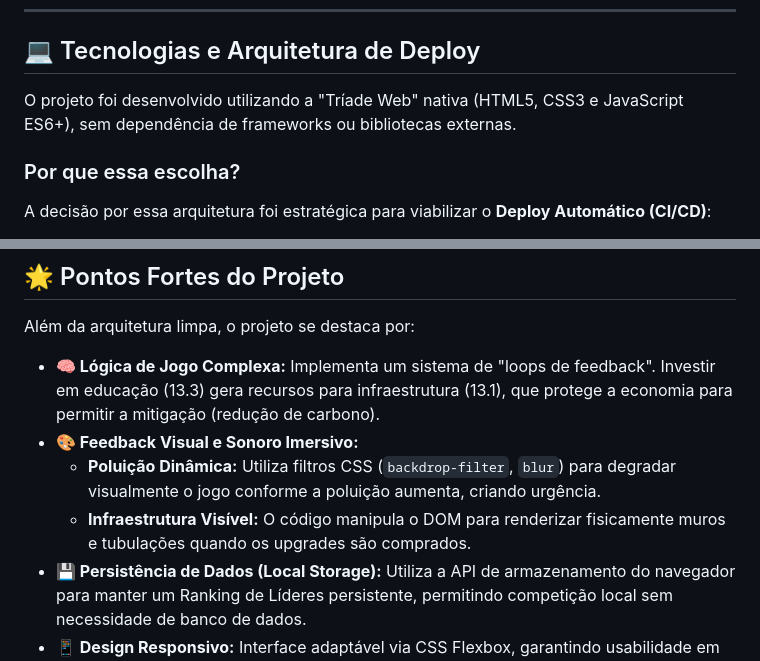
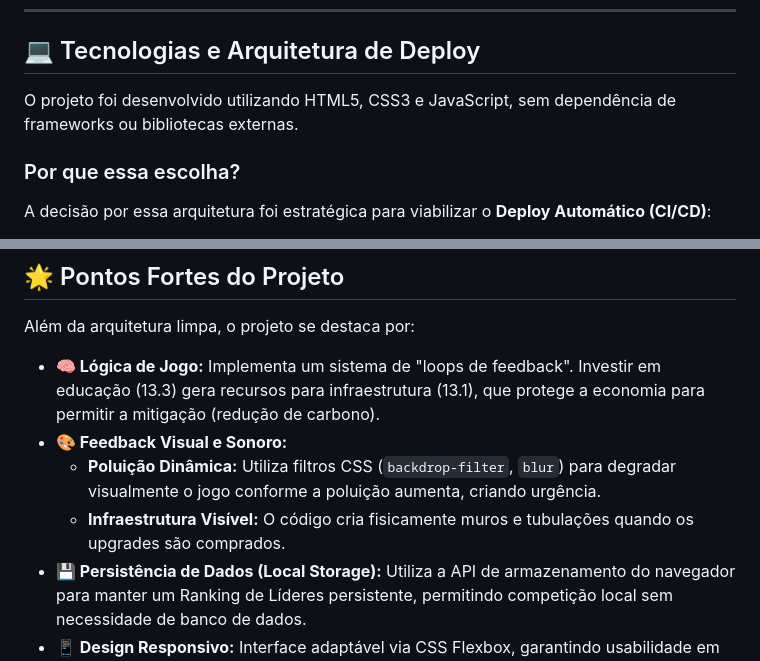
Before and after one commit to paulogeraldo1/game-sist-multi, a Markdown page: README.md, 2 parts joined by grey strips. Rendered like a GitHub page.

```diff
--- a/README.md
+++ b/README.md
@@ -20,7 +20,7 @@ O objetivo é educar sobre a interdependência entre **ação imediata** e **pla
 
 ## 💻 Tecnologias e Arquitetura de Deploy
 
-O projeto foi desenvolvido utilizando a "Tríade Web" nativa (HTML5, CSS3 e JavaScript ES6+), sem dependência de frameworks ou bibliotecas externas.
+O projeto foi desenvolvido utilizando HTML5, CSS3 e JavaScript, sem dependência de frameworks ou bibliotecas externas.
 
 ### Por que essa escolha?
 A decisão por essa arquitetura foi estratégica para viabilizar o **Deploy Automático (CI/CD)**:
@@ -35,10 +35,10 @@ A decisão por essa arquitetura foi estratégica para viabilizar o **Deploy Auto
 
 Além da arquitetura limpa, o projeto se destaca por:
 
-* **🧠 Lógica de Jogo Complexa:** Implementa um sistema de "loops de feedback". Investir em educação (13.3) gera recursos para infraestrutura (13.1), que protege a economia para permitir a mitigação (redução de carbono).
-* **🎨 Feedback Visual e Sonoro Imersivo:**
+* **🧠 Lógica de Jogo:** Implementa um sistema de "loops de feedback". Investir em educação (13.3) gera recursos para infraestrutura (13.1), que protege a economia para permitir a mitigação (redução de carbono).
+* **🎨 Feedback Visual e Sonoro:**
     * **Poluição Dinâmica:** Utiliza filtros CSS (`backdrop-filter`, `blur`) para degradar visualmente o jogo conforme a poluição aumenta, criando urgência.
-    * **Infraestrutura Visível:** O código manipula o DOM para renderizar fisicamente muros e tubulações quando os upgrades são comprados.
+    * **Infraestrutura Visível:** O código cria fisicamente muros e tubulações quando os upgrades são comprados.
 * **💾 Persistência de Dados (Local Storage):** Utiliza a API de armazenamento do navegador para manter um Ranking de Líderes persistente, permitindo competição local sem necessidade de banco de dados.
 * **📱 Design Responsivo:** Interface adaptável via CSS Flexbox, garantindo usabilidade em diferentes resoluções.
 
```
